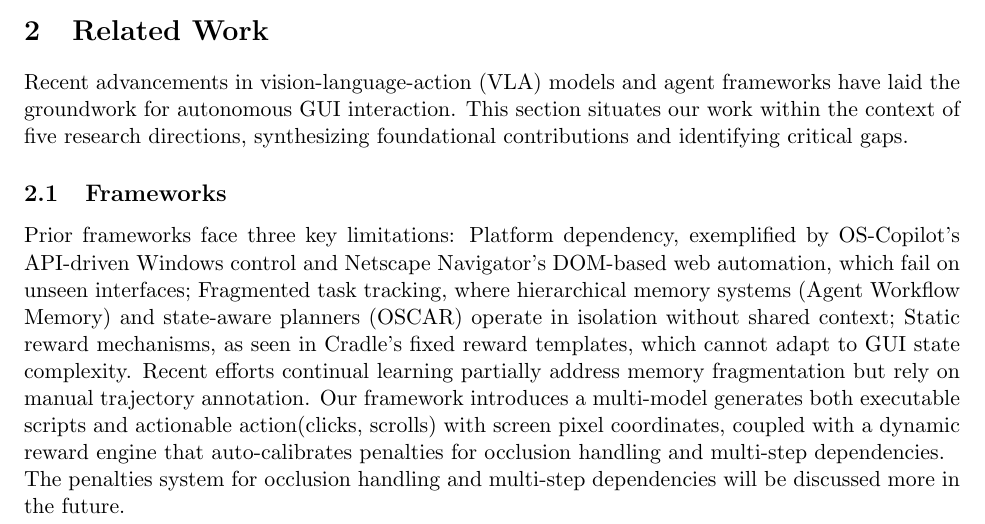
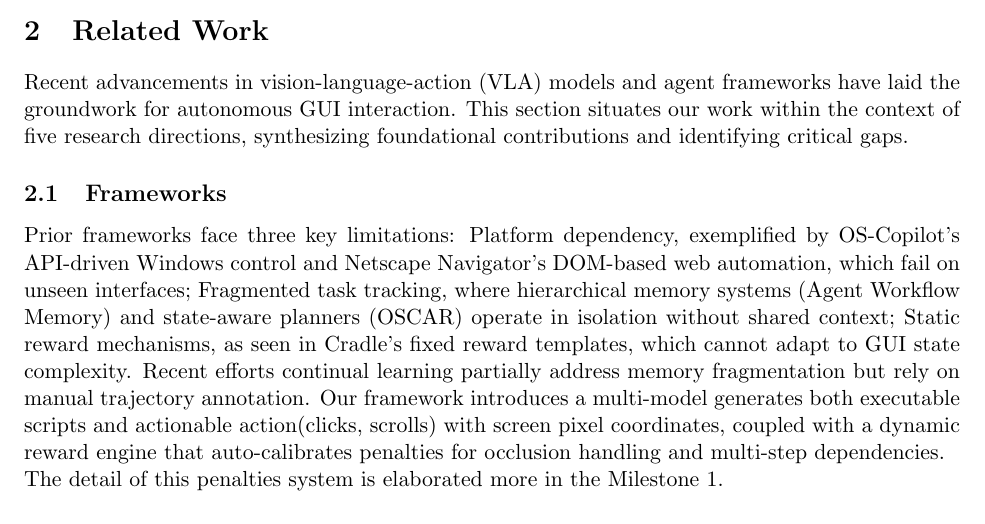
Before and after one commit to titanwings/EECS-545-WN25-Progress-Report, a LaTeX document (main.tex): part of page 1 of 8, cut so that both start at the same text. Compiled offline with pdfLaTeX.

Commit message:
Updates from Overleaf

```diff
--- a/main.tex
+++ b/main.tex
@@ -50,7 +50,7 @@ Recent advancements in vision-language-action (VLA) models and agent frameworks
 
 \subsection{Frameworks}
 Prior frameworks face three key limitations: Platform dependency, exemplified by OS-Copilot's API-driven Windows control and Netscape Navigator's DOM-based web automation, which fail on unseen interfaces; Fragmented task tracking, where hierarchical memory systems (Agent Workflow Memory) and state-aware planners (OSCAR) operate in isolation without shared context; Static reward mechanisms, as seen in Cradle's fixed reward templates, which cannot adapt to GUI state complexity. Recent efforts continual learning partially address memory fragmentation but rely on manual trajectory annotation. Our framework introduces a multi-model generates both executable scripts and actionable action(clicks, scrolls) with screen pixel coordinates, coupled with a dynamic reward engine that auto-calibrates penalties for occlusion handling and multi-step dependencies. \\
-The penalties system for occlusion handling and multi-step dependencies will be discussed more in the future.
+The detail of this penalties system is elaborated more in the Milestone 1.
 
 \subsection{VLA models}
 While Aguvis and SpiritSight achieve pixel-to-action mapping through vision transformers, they treat actions as isolated predictions (mean error: 42px) rather than temporally coherent sequences. Reinforcement learning methods such as guided VLM agents improve temporal consistency through process rewards, but suffer from sparse training signals ( 5\% reward coverage). Digi-Q's offline RL mitigates this with value-based action pruning, yet struggles with novel UI layouts (success rate drop: 37\% on macOS to Linux transfer). We will utilize different large language model as as backbone to extract spatial-semantic features. In this project, we will benchmark and compare the accuracy metrics.
```
